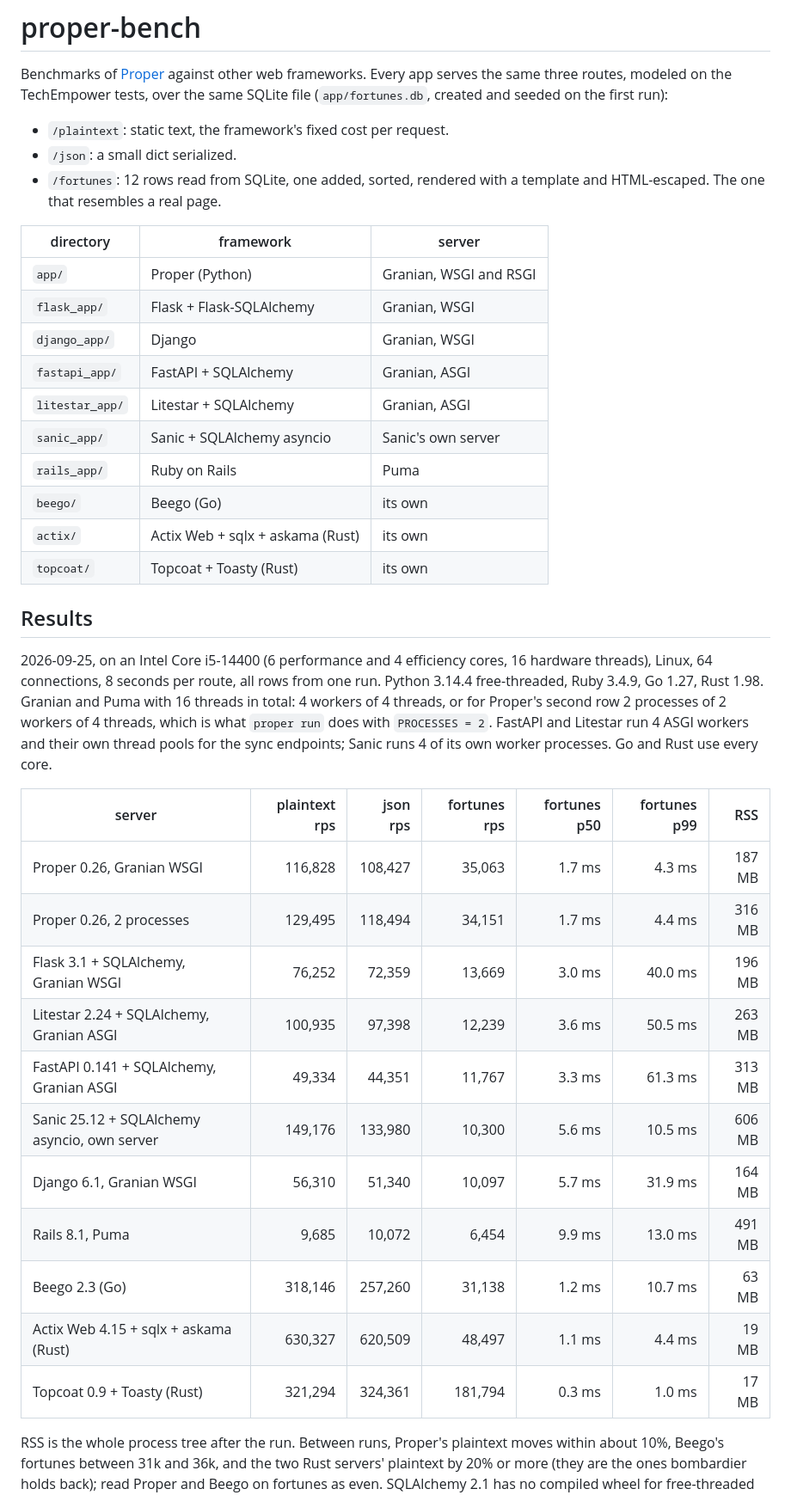
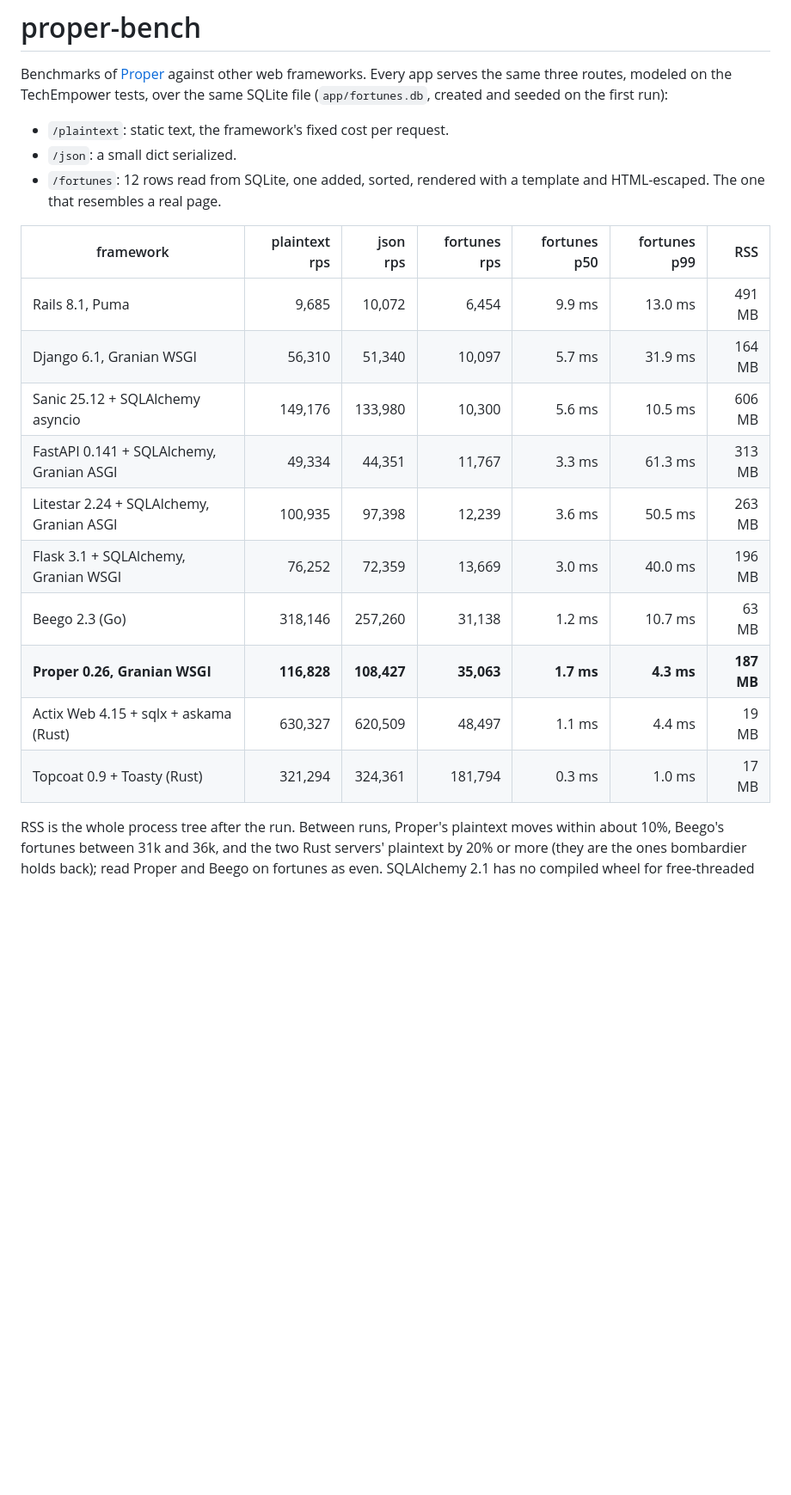
Before and after one commit to jpsca/proper-bench, a Markdown page: README.md, the part around the change. Shown at 86% size. Drawn GitHub-style; blank space fills up the shorter version.

Commit message:
Sort the results table by fortunes, Proper in bold
Claude-Session: https://claude.ai/code/session_01MJXUdevYsHh7qXpdYTtxue

```diff
--- a/README.md
+++ b/README.md
@@ -10,43 +10,18 @@ first run):
 - `/fortunes`: 12 rows read from SQLite, one added, sorted, rendered with a
   template and HTML-escaped. The one that resembles a real page.
 
-| directory      | framework                    | server                 |
-|----------------|------------------------------|------------------------|
-| `app/`         | Proper (Python)              | Granian, WSGI and RSGI |
-| `flask_app/`   | Flask + Flask-SQLAlchemy     | Granian, WSGI          |
-| `django_app/`  | Django                       | Granian, WSGI          |
-| `fastapi_app/` | FastAPI + SQLAlchemy         | Granian, ASGI          |
-| `litestar_app/`| Litestar + SQLAlchemy        | Granian, ASGI          |
-| `sanic_app/`   | Sanic + SQLAlchemy asyncio   | Sanic's own server     |
-| `rails_app/`  | Ruby on Rails       | Puma             |
-| `beego/`       | Beego (Go)                   | its own                |
-| `actix/`       | Actix Web + sqlx + askama (Rust) | its own            |
-| `topcoat/`     | Topcoat + Toasty (Rust)      | its own                |
-
-## Results
-
-2026-09-25, on an Intel Core i5-14400 (6 performance and 4 efficiency cores,
-16 hardware threads), Linux, 64 connections, 8 seconds per route, all rows
-from one run. Python 3.14.4 free-threaded, Ruby 3.4.9, Go 1.27, Rust 1.98.
-Granian and Puma with 16 threads in total: 4 workers of 4 threads, or for
-Proper's second row 2 processes of 2 workers of 4 threads, which is what
-`proper run` does with `PROCESSES = 2`. FastAPI and Litestar run 4 ASGI
-workers and their own thread pools for the sync endpoints; Sanic runs 4 of
-its own worker processes. Go and Rust use every core.
-
-| server                                   | plaintext rps | json rps | fortunes rps | fortunes p50 | fortunes p99 | RSS    |
-|------------------------------------------|--------------:|---------:|-------------:|-------------:|-------------:|-------:|
-| Proper 0.26, Granian WSGI                |       116,828 |  108,427 |       35,063 |       1.7 ms |       4.3 ms | 187 MB |
-| Proper 0.26, 2 processes                 |       129,495 |  118,494 |       34,151 |       1.7 ms |       4.4 ms | 316 MB |
-| Flask 3.1 + SQLAlchemy, Granian WSGI     |        76,252 |   72,359 |       13,669 |       3.0 ms |      40.0 ms | 196 MB |
-| Litestar 2.24 + SQLAlchemy, Granian ASGI |       100,935 |   97,398 |       12,239 |       3.6 ms |      50.5 ms | 263 MB |
-| FastAPI 0.141 + SQLAlchemy, Granian ASGI |        49,334 |   44,351 |       11,767 |       3.3 ms |      61.3 ms | 313 MB |
-| Sanic 25.12 + SQLAlchemy asyncio, own server | 149,176 |  133,980 |       10,300 |       5.6 ms |      10.5 ms | 606 MB |
-| Django 6.1, Granian WSGI                 |        56,310 |   51,340 |       10,097 |       5.7 ms |      31.9 ms | 164 MB |
-| Rails 8.1, Puma                          |         9,685 |   10,072 |        6,454 |       9.9 ms |      13.0 ms | 491 MB |
-| Beego 2.3 (Go)                           |       318,146 |  257,260 |       31,138 |       1.2 ms |      10.7 ms |  63 MB |
-| Actix Web 4.15 + sqlx + askama (Rust)    |       630,327 |  620,509 |       48,497 |       1.1 ms |       4.4 ms |  19 MB |
-| Topcoat 0.9 + Toasty (Rust)              |       321,294 |  324,361 |      181,794 |       0.3 ms |       1.0 ms |  17 MB |
+| framework                                | plaintext rps |    json rps | fortunes rps | fortunes p50 | fortunes p99 |        RSS |
+|----------------------------------------- | ------------: | -----------:| ------------:| ------------:| ------------:| ----------:|
+| Rails 8.1, Puma                          |         9,685 |      10,072 |        6,454 |       9.9 ms |      13.0 ms |     491 MB |
+| Django 6.1, Granian WSGI                 |        56,310 |      51,340 |       10,097 |       5.7 ms |      31.9 ms |     164 MB |
+| Sanic 25.12 + SQLAlchemy asyncio         |       149,176 |     133,980 |       10,300 |       5.6 ms |      10.5 ms |     606 MB |
+| FastAPI 0.141 + SQLAlchemy, Granian ASGI |        49,334 |      44,351 |       11,767 |       3.3 ms |      61.3 ms |     313 MB |
+| Litestar 2.24 + SQLAlchemy, Granian ASGI |       100,935 |      97,398 |       12,239 |       3.6 ms |      50.5 ms |     263 MB |
+| Flask 3.1 + SQLAlchemy, Granian WSGI     |        76,252 |      72,359 |       13,669 |       3.0 ms |      40.0 ms |     196 MB |
+| Beego 2.3 (Go)                           |       318,146 |     257,260 |       31,138 |       1.2 ms |      10.7 ms |      63 MB |
+| **Proper 0.26, Granian WSGI**            |   **116,828** | **108,427** |   **35,063** |   **1.7 ms** |   **4.3 ms** | **187 MB** |
+| Actix Web 4.15 + sqlx + askama (Rust)    |       630,327 |     620,509 |       48,497 |       1.1 ms |       4.4 ms |      19 MB |
+| Topcoat 0.9 + Toasty (Rust)              |       321,294 |     324,361 |      181,794 |       0.3 ms |       1.0 ms |      17 MB |
 
 RSS is the whole process tree after the run. Between runs, Proper's plaintext
 moves within about 10%, Beego's fortunes between 31k and 36k, and the two Rust
```
